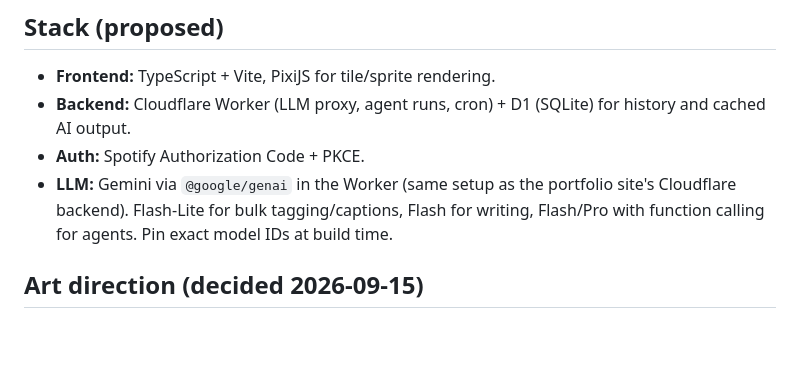
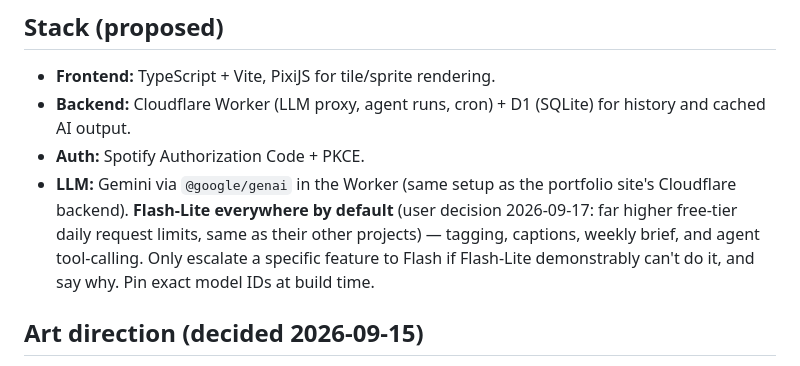
Before and after one commit to mavericksxx/echoes, a Markdown page: SPEC.md, the part around the change. GitHub-like rendering; blank space fills up the shorter version.

Commit message:
Spec: Gemini Flash-Lite everywhere by default
Claude-Session: https://claude.ai/code/session_01Sd9jdDckd2mK5ZB6HjMYjz

```diff
--- a/SPEC.md
+++ b/SPEC.md
@@ -19,7 +19,7 @@ See `IDEA.md` for the concept. This spec breaks the build into **vertical slices
 - **Frontend:** TypeScript + Vite, PixiJS for tile/sprite rendering.
 - **Backend:** Cloudflare Worker (LLM proxy, agent runs, cron) + D1 (SQLite) for history and cached AI output.
 - **Auth:** Spotify Authorization Code + PKCE.
-- **LLM:** Gemini via `@google/genai` in the Worker (same setup as the portfolio site's Cloudflare backend). Flash-Lite for bulk tagging/captions, Flash for writing, Flash/Pro with function calling for agents. Pin exact model IDs at build time.
+- **LLM:** Gemini via `@google/genai` in the Worker (same setup as the portfolio site's Cloudflare backend). **Flash-Lite everywhere by default** (user decision 2026-09-17: far higher free-tier daily request limits, same as their other projects) — tagging, captions, weekly brief, and agent tool-calling. Only escalate a specific feature to Flash if Flash-Lite demonstrably can't do it, and say why. Pin exact model IDs at build time.
 
 ## Art direction (decided 2026-09-15)
 - **Naruto: Path of the Ninja 1/2 (DS) sprites** — chosen over free packs (LPC, Ninja Adventure, Kenney) after side-by-side demos.
```
